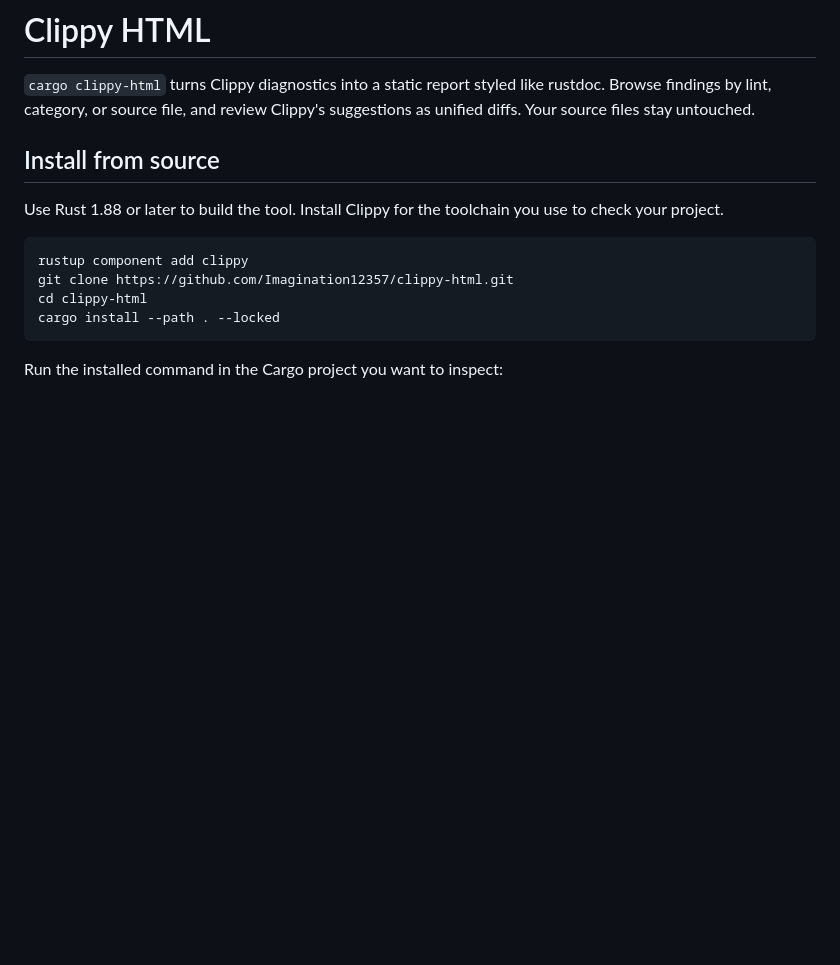
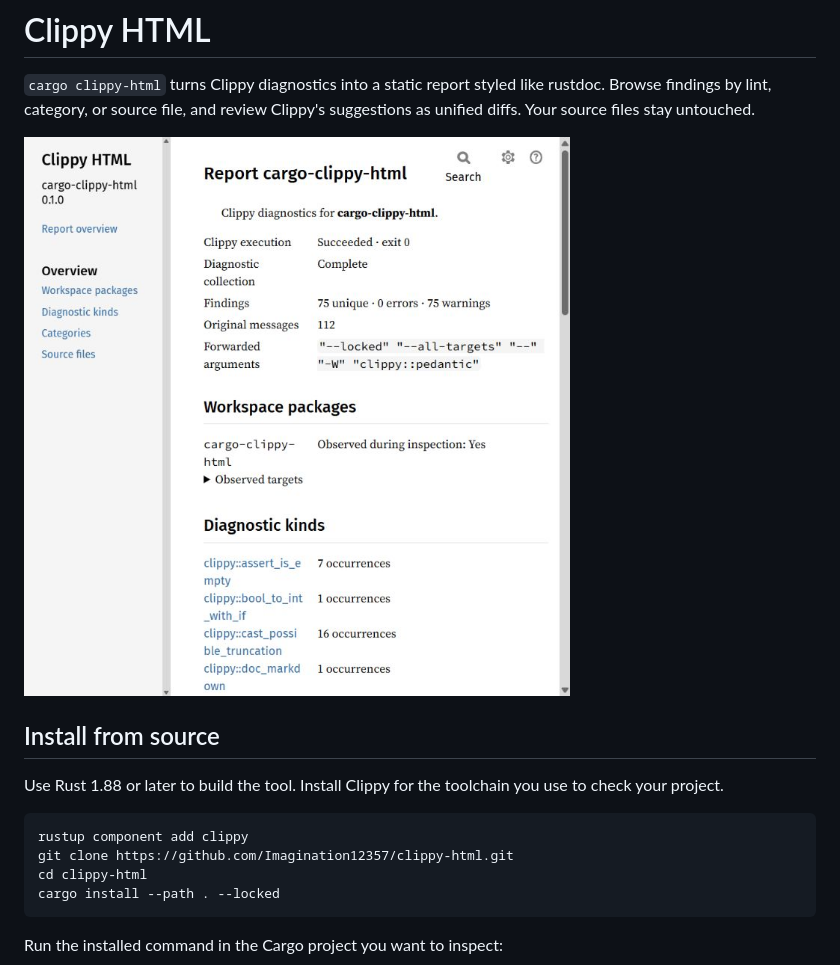
Before and after one commit to Imagination12357/clippy-html, a Markdown page: README.md, the part around the change. Drawn GitHub-style; pictures changed too: docs/report-preview.jpg (added); blank space fills up the shorter version.

Commit message:
Show the report overview in the README

```diff
--- a/README.md
+++ b/README.md
@@ -3,6 +3,8 @@
 `cargo clippy-html` turns Clippy diagnostics into a static report styled like
 rustdoc. Browse findings by lint, category, or source file, and review Clippy's
 suggestions as unified diffs. Your source files stay untouched.
+
+![Clippy HTML report overview showing the run status, warning count, and diagnostic kinds](docs/report-preview.jpg)
 
 ## Install from source
 
```
Also changed, not shown: 1 other file.
